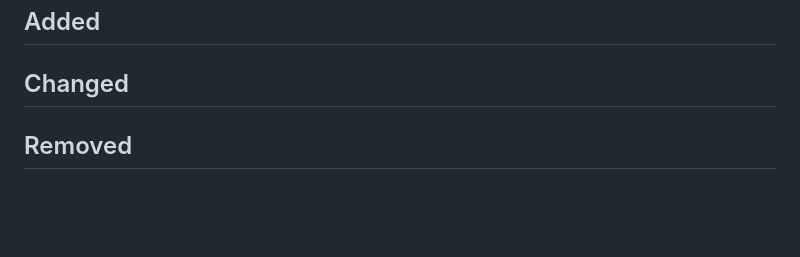
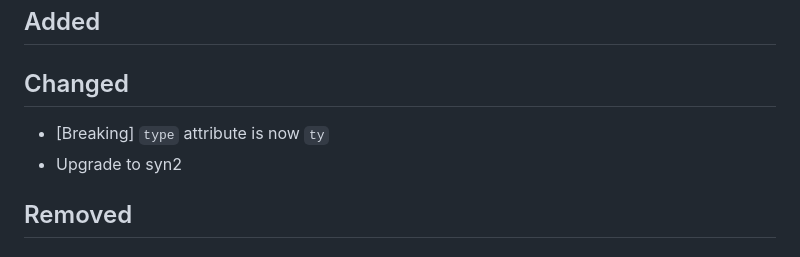
Before and after one commit to jaemk/cached, a Markdown page: CHANGELOG.md, the part around the change. Rendered like a GitHub page; blank space fills up the shorter version.

Commit message:
update changelog

```diff
--- a/CHANGELOG.md
+++ b/CHANGELOG.md
@@ -3,6 +3,8 @@
 ## [Unreleased]
 ## Added
 ## Changed
+- [Breaking] `type` attribute is now `ty`
+- Upgrade to syn2
 ## Removed
 
 ## [0.49.2]
```
